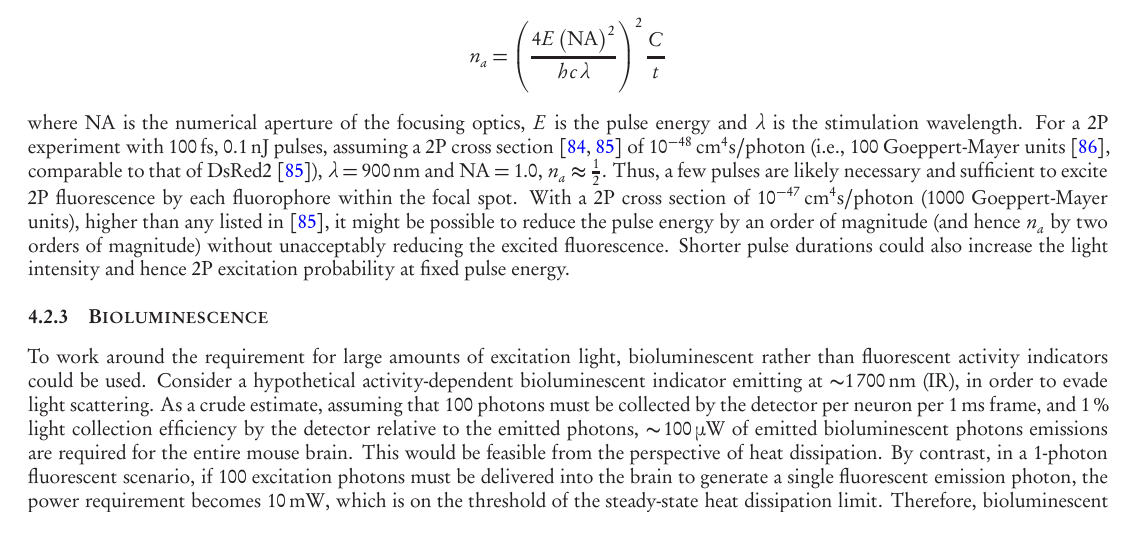
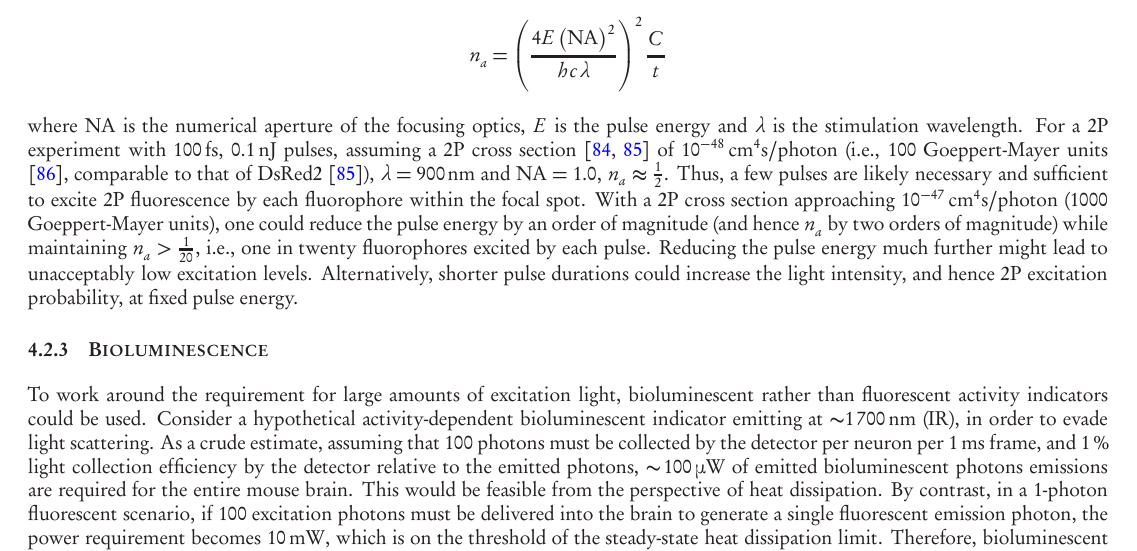
Before and after one commit to nemaload/PoBAM, a LaTeX paper (pobam.tex): part of page 11 of 34, cut so that both start at the same text. The pictures show the PDF file pobam.pdf that the author committed with the source.

Commit message:
edits to heating and 2P sections

```diff
--- a/pobam.tex
+++ b/pobam.tex
@@ -485,7 +485,7 @@ This can be approximated as
 \[n_a = \left(\frac{4E\left(\NA\right)^2}{h c \lambda}\right)^2 \frac{C}{t}\]
 where $\NA$ is the numerical aperture of the focusing optics, $E$ is the pulse energy and $\lambda$ is the stimulation wavelength.
 For a 2P experiment with \SI{100}{\femto\second}, \SI{0.1}{\nano\joule} pulses, assuming a 2P cross section~\cite{masters06, drobizhev2011} of \SI{1e-48}{\centi\meter\tothe{4}\second\per photon} (i.e., 100 Goeppert-Mayer units \cite{Goeppert-Mayer1931}, comparable to that of DsRed2 \cite{drobizhev2011}), $\lambda=\SI{900}{\nano\meter}$ and $\NA=1.0$, $n_a \approx \frac{1}{2}$.
-Thus, a few pulses are likely necessary and sufficient to excite 2P fluorescence by each fluorophore within the focal spot. With a 2P cross section of \SI{1e-47}{\centi\meter\tothe{4}\second\per photon} (1000 Goeppert-Mayer units), higher than any listed in \cite{drobizhev2011}, it might be possible to reduce the pulse energy by an order of magnitude (and hence $n_a$ by two orders of magnitude) without unacceptably reducing the excited fluorescence. Shorter pulse durations could also increase the light intensity and hence 2P excitation probability at fixed pulse energy.
+Thus, a few pulses are likely necessary and sufficient to excite 2P fluorescence by each fluorophore within the focal spot. With a 2P cross section approaching \SI{1e-47}{\centi\meter\tothe{4}\second\per photon} (1000 Goeppert-Mayer units), one could reduce the pulse energy by an order of magnitude (and hence $n_a$ by two orders of magnitude) while maintaining $n_a > \frac{1}{20}$, i.e., one in twenty fluorophores excited by each pulse. Reducing the pulse energy much further might lead to unacceptably low excitation levels. Alternatively, shorter pulse durations could increase the light intensity, and hence 2P excitation probability, at fixed pulse energy.
 
 \subsubsection{Bioluminescence}
 To work around the requirement for large amounts of excitation light, bioluminescent rather than fluorescent activity indicators could be used.
```
Also changed, not shown: pobam.pdf.
